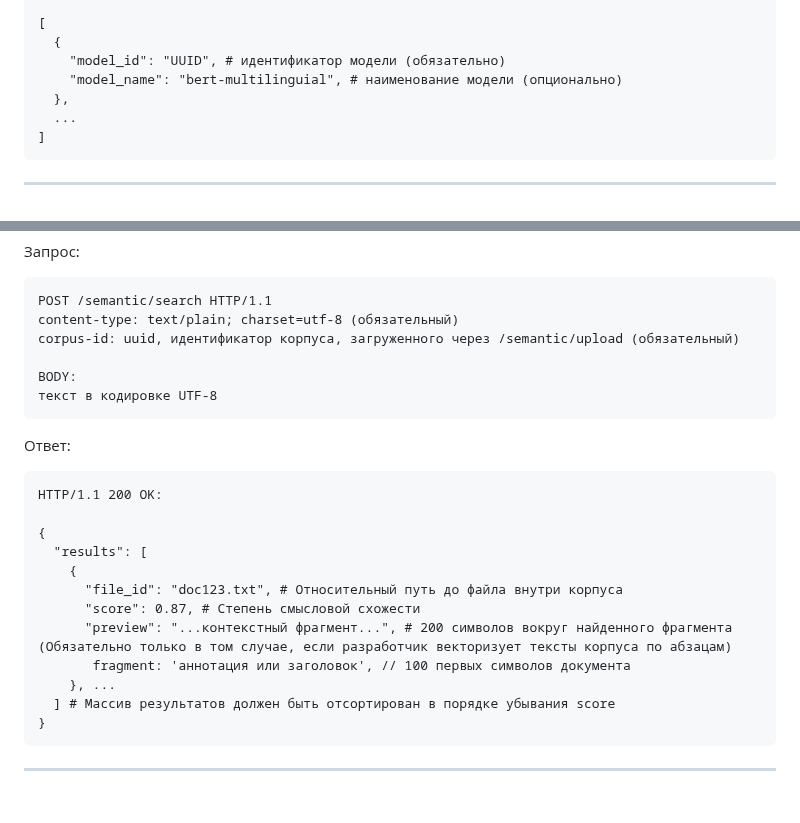
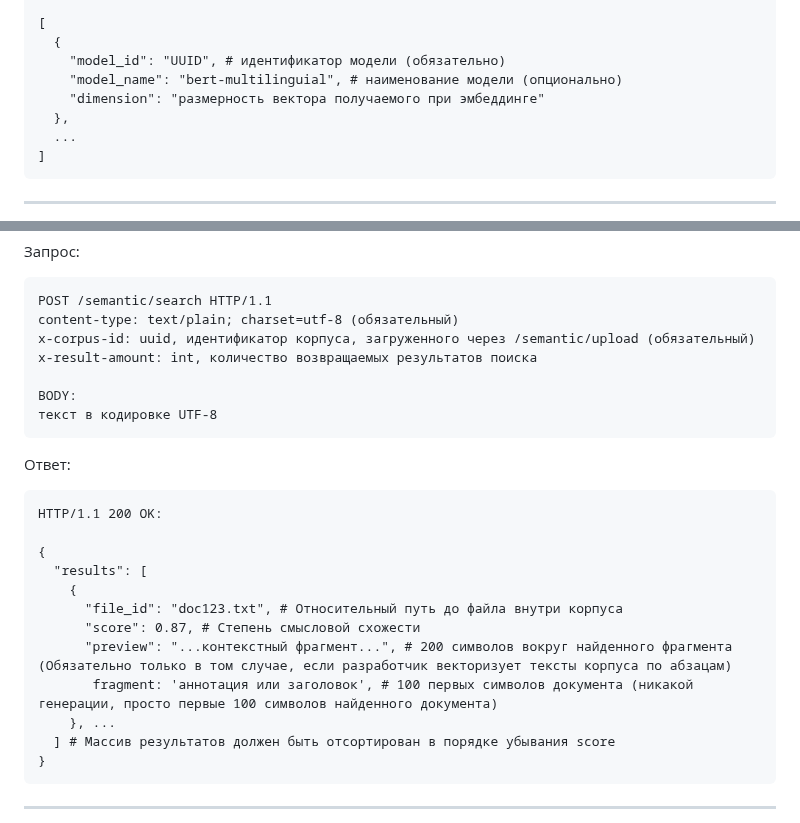
Before and after one commit to Zhilg/Dvizhenie, a Markdown page: README.md, 2 parts joined by grey strips. Rendered like a GitHub page; blank space fills up the shorter version.

````diff
--- a/README.md
+++ b/README.md
@@ -156,6 +156,7 @@ HTTP/1.1 200 OK:
   {
     "model_id": "UUID", # идентификатор модели (обязательно)
     "model_name": "bert-multilinguial", # наименование модели (опционально)
+    "dimension": "размерность вектора получаемого при эмбеддинге"
   },
   ...
 ]
@@ -260,7 +261,8 @@ HTTP/1.1 200 OK:
 ```
 POST /semantic/search HTTP/1.1
 content-type: text/plain; charset=utf-8 (обязательный)
-corpus-id: uuid, идентификатор корпуса, загруженного через /semantic/upload (обязательный)
+x-corpus-id: uuid, идентификатор корпуса, загруженного через /semantic/upload (обязательный)
+x-result-amount: int, количество возвращаемых результатов поиска
 
 BODY:
 текст в кодировке UTF-8
@@ -275,7 +277,7 @@ HTTP/1.1 200 OK:
       "file_id": "doc123.txt", # Относительный путь до файла внутри корпуса
       "score": 0.87, # Степень смысловой схожести
       "preview": "...контекстный фрагмент...", # 200 символов вокруг найденного фрагмента (Обязательно только в том случае, если разработчик векторизует тексты корпуса по абзацам)
-       fragment: 'аннотация или заголовок', // 100 первых символов документа
+       fragment: 'аннотация или заголовок', # 100 первых символов документа (никакой генерации, просто первые 100 символов найденного документа)
     }, ...
   ] # Массив результатов должен быть отсортирован в порядке убывания score
 }
````
Also changed, not shown: other parts of README.md (+11 -9 lines).
